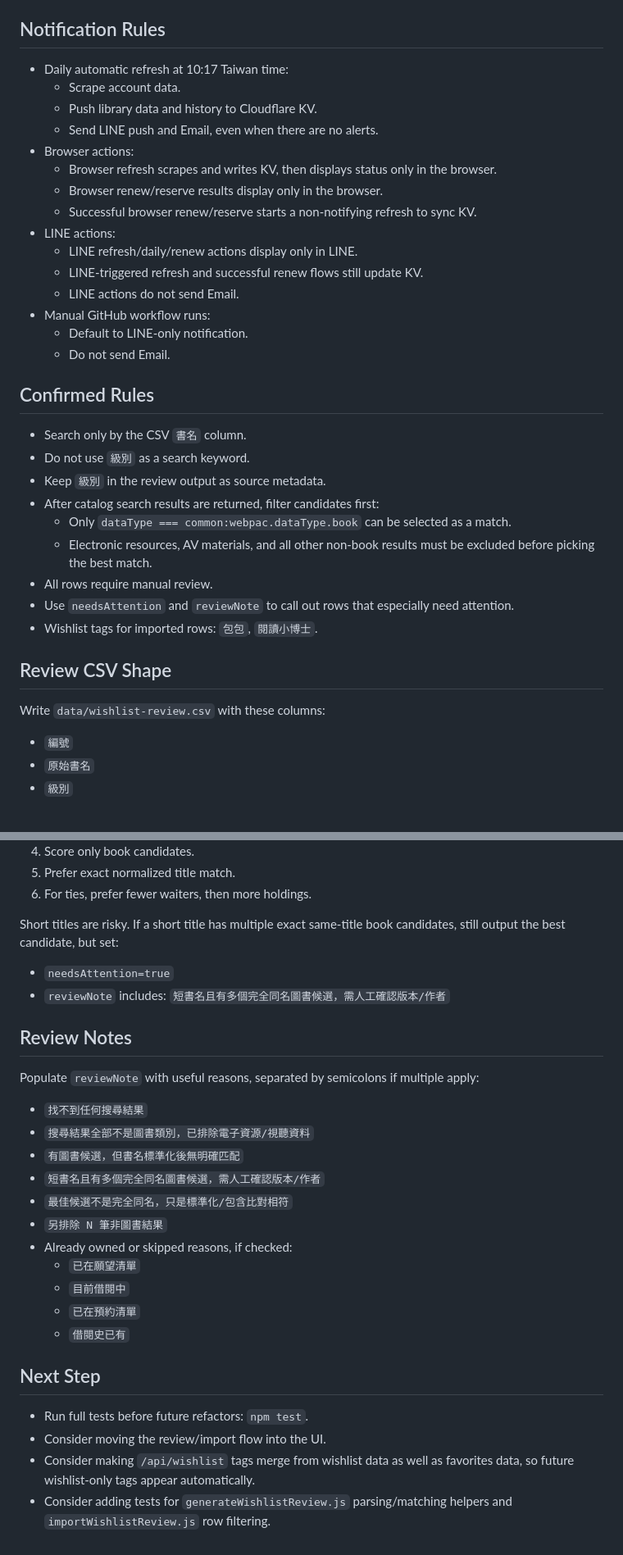
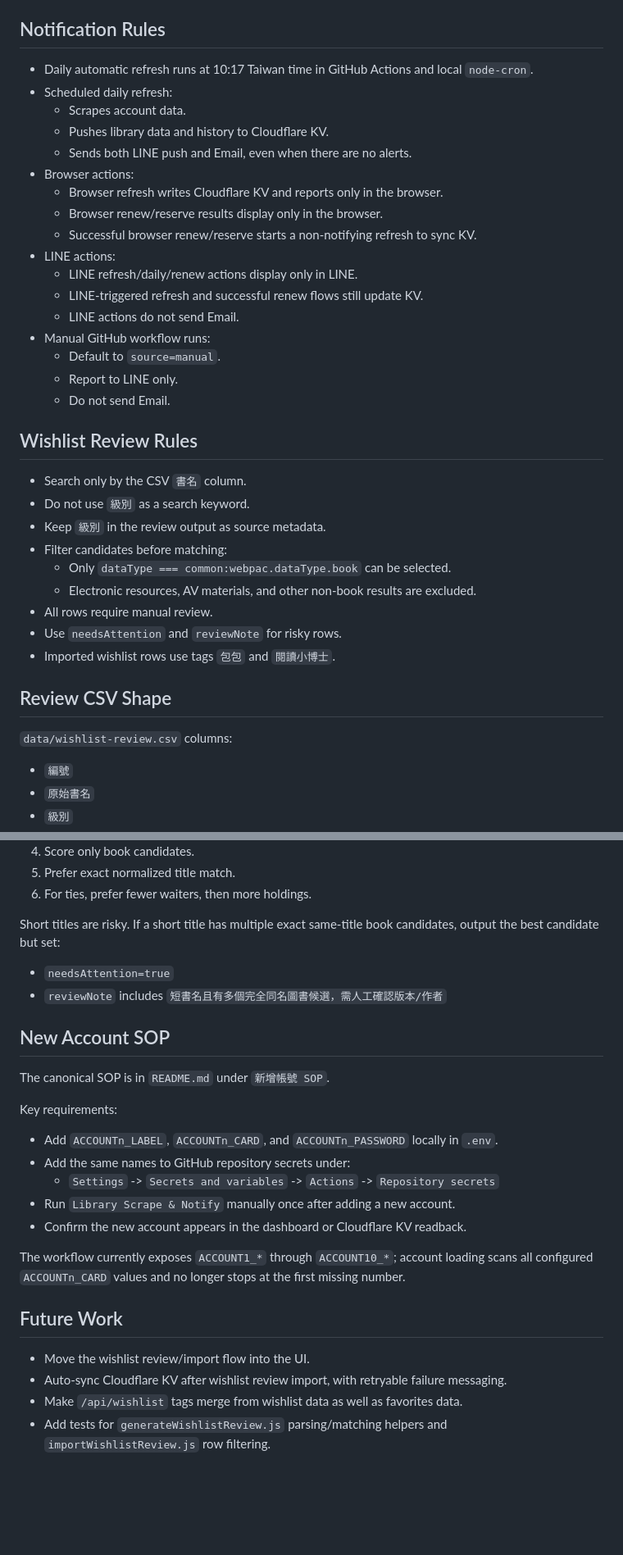
Before and after one commit to suchen72/library-monitor, a Markdown page: wip_handover.md, 2 parts joined by grey strips. Shown at 82% size. GitHub-like rendering; blank space fills up the shorter version.

```diff
--- a/wip_handover.md
+++ b/wip_handover.md
@@ -60,12 +25,13 @@
 
 ## Notification Rules
 
-- Daily automatic refresh at 10:17 Taiwan time:
-  - Scrape account data.
-  - Push library data and history to Cloudflare KV.
-  - Send LINE push and Email, even when there are no alerts.
+- Daily automatic refresh runs at 10:17 Taiwan time in GitHub Actions and local `node-cron`.
+- Scheduled daily refresh:
+  - Scrapes account data.
+  - Pushes library data and history to Cloudflare KV.
+  - Sends both LINE push and Email, even when there are no alerts.
 - Browser actions:
-  - Browser refresh scrapes and writes KV, then displays status only in the browser.
+  - Browser refresh writes Cloudflare KV and reports only in the browser.
   - Browser renew/reserve results display only in the browser.
   - Successful browser renew/reserve starts a non-notifying refresh to sync KV.
 - LINE actions:
@@ -73,24 +39,25 @@
   - LINE-triggered refresh and successful renew flows still update KV.
   - LINE actions do not send Email.
 - Manual GitHub workflow runs:
-  - Default to LINE-only notification.
+  - Default to `source=manual`.
+  - Report to LINE only.
   - Do not send Email.
 
-## Confirmed Rules
+## Wishlist Review Rules
 
 - Search only by the CSV `書名` column.
 - Do not use `級別` as a search keyword.
 - Keep `級別` in the review output as source metadata.
-- After catalog search results are returned, filter candidates first:
-  - Only `dataType === common:webpac.dataType.book` can be selected as a match.
-  - Electronic resources, AV materials, and all other non-book results must be excluded before picking the best match.
+- Filter candidates before matching:
+  - Only `dataType === common:webpac.dataType.book` can be selected.
+  - Electronic resources, AV materials, and other non-book results are excluded.
 - All rows require manual review.
-- Use `needsAttention` and `reviewNote` to call out rows that especially need attention.
-- Wishlist tags for imported rows: `包包`, `閱讀小博士`.
+- Use `needsAttention` and `reviewNote` for risky rows.
+- Imported wishlist rows use tags `包包` and `閱讀小博士`.
 
 ## Review CSV Shape
 
-Write `data/wishlist-review.csv` with these columns:
+`data/wishlist-review.csv` columns:
 
 - `編號`
 - `原始書名`
@@ -149,30 +114,28 @@ Candidate selection:
 5. Prefer exact normalized title match.
 6. For ties, prefer fewer waiters, then more holdings.
 
-Short titles are risky. If a short title has multiple exact same-title book candidates, still output the best candidate, but set:
+Short titles are risky. If a short title has multiple exact same-title book candidates, output the best candidate but set:
 
 - `needsAttention=true`
-- `reviewNote` includes: `短書名且有多個完全同名圖書候選，需人工確認版本/作者`
+- `reviewNote` includes `短書名且有多個完全同名圖書候選，需人工確認版本/作者`
 
-## Review Notes
+## New Account SOP
 
-Populate `reviewNote` with useful reasons, separated by semicolons if multiple apply:
+The canonical SOP is in `README.md` under `新增帳號 SOP`.
 
-- `找不到任何搜尋結果`
-- `搜尋結果全部不是圖書類別，已排除電子資源/視聽資料`
-- `有圖書候選，但書名標準化後無明確匹配`
-- `短書名且有多個完全同名圖書候選，需人工確認版本/作者`
-- `最佳候選不是完全同名，只是標準化/包含比對相符`
-- `另排除 N 筆非圖書結果`
-- Already owned or skipped reasons, if checked:
-  - `已在願望清單`
-  - `目前借閱中`
-  - `已在預約清單`
-  - `借閱史已有`
+Key requirements:
 
-## Next Step
+- Add `ACCOUNTn_LABEL`, `ACCOUNTn_CARD`, and `ACCOUNTn_PASSWORD` locally in `.env`.
+- Add the same names to GitHub repository secrets under:
+  - `Settings` -> `Secrets and variables` -> `Actions` -> `Repository secrets`
+- Run `Library Scrape & Notify` manually once after adding a new account.
+- Confirm the new account appears in the dashboard or Cloudflare KV readback.
 
-- Run full tests before future refactors: `npm test`.
-- Consider moving the review/import flow into the UI.
-- Consider making `/api/wishlist` tags merge from wishlist data as well as favorites data, so future wishlist-only tags appear automatically.
-- Consider adding tests for `generateWishlistReview.js` parsing/matching helpers and `importWishlistReview.js` row filtering.
+The workflow currently exposes `ACCOUNT1_*` through `ACCOUNT10_*`; account loading scans all configured `ACCOUNTn_CARD` values and no longer stops at the first missing number.
+
+## Future Work
+
+- Move the wishlist review/import flow into the UI.
+- Auto-sync Cloudflare KV after wishlist review import, with retryable failure messaging.
+- Make `/api/wishlist` tags merge from wishlist data as well as favorites data.
+- Add tests for `generateWishlistReview.js` parsing/matching helpers and `importWishlistReview.js` row filtering.
```
Also changed, not shown: other parts of wip_handover.md (+18 -55 lines).
